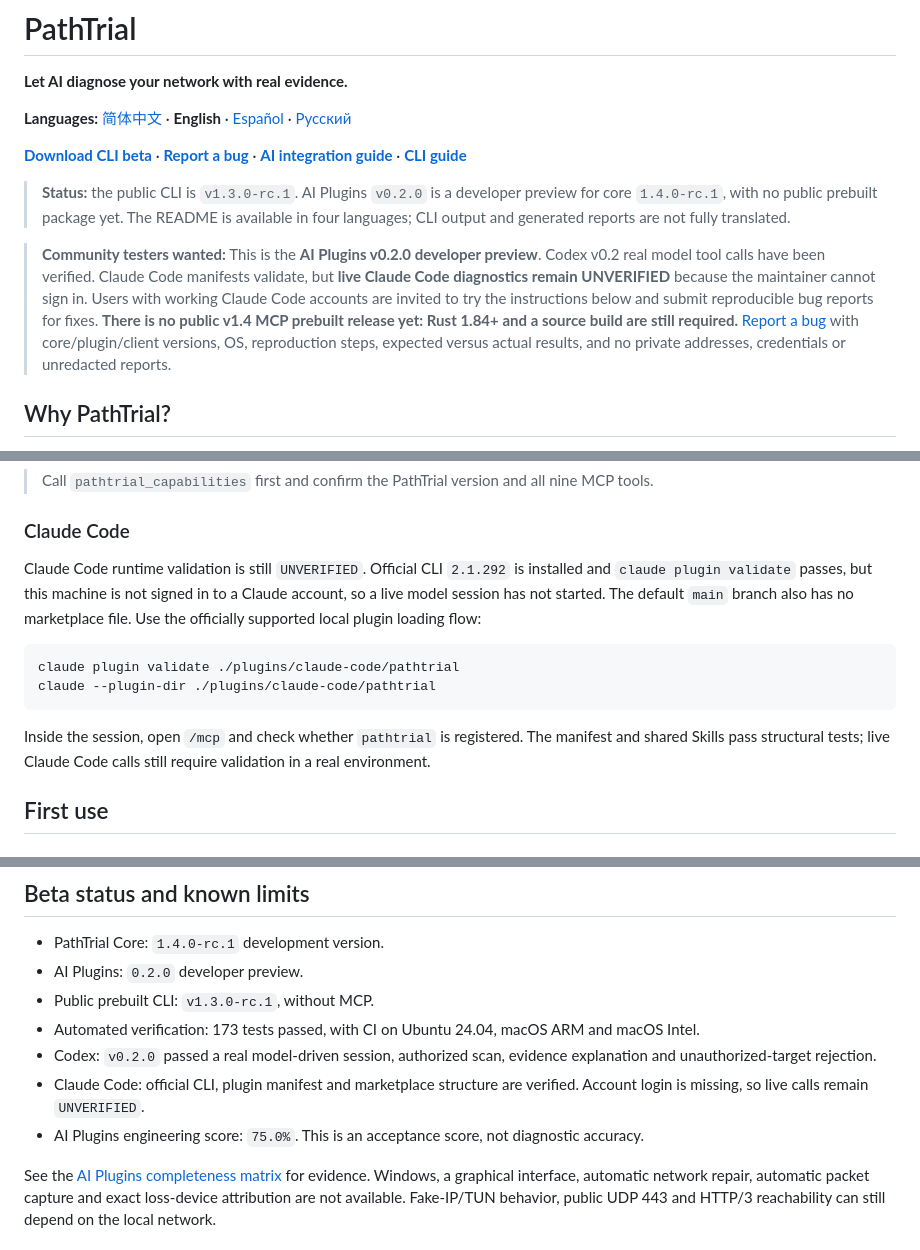
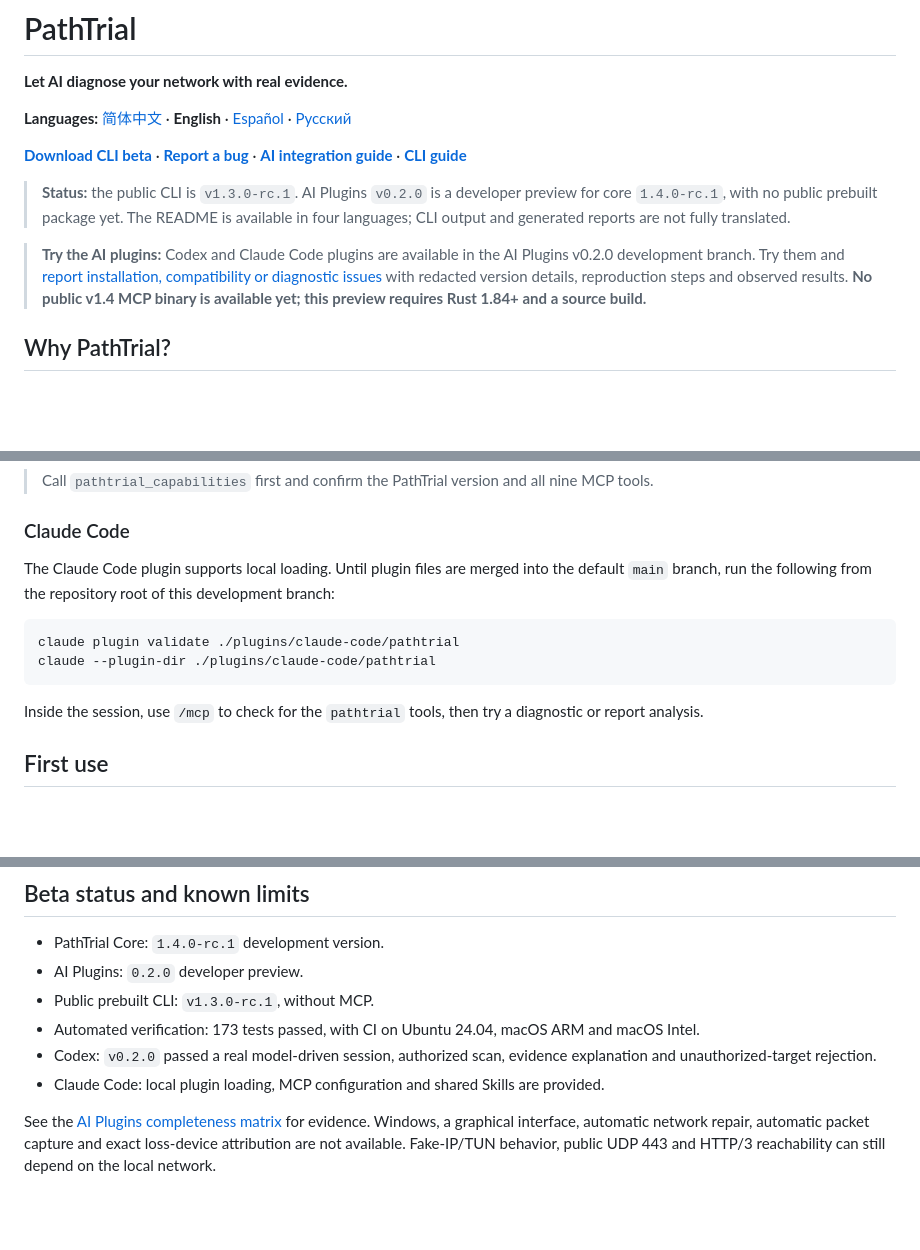
Before and after one commit to gaochenyang666-droid/PathTrial, a Markdown page: README.en.md, 3 parts joined by grey strips. Rendered like a GitHub page; blank space fills up the shorter version.

Commit message:
docs: focus public plugin quickstart on setup and community feedback

```diff
--- a/README.en.md
+++ b/README.en.md
@@ -8,7 +8,7 @@
 
 > **Status:** the public CLI is `v1.3.0-rc.1`. AI Plugins `v0.2.0` is a developer preview for core `1.4.0-rc.1`, with no public prebuilt package yet. The README is available in four languages; CLI output and generated reports are not fully translated.
 
-> **Community testers wanted:** This is the **AI Plugins v0.2.0 developer preview**. Codex v0.2 real model tool calls have been verified. Claude Code manifests validate, but **live Claude Code diagnostics remain UNVERIFIED** because the maintainer cannot sign in. Users with working Claude Code accounts are invited to try the instructions below and submit reproducible bug reports for fixes. **There is no public v1.4 MCP prebuilt release yet: Rust 1.84+ and a source build are still required.** [Report a bug](https://github.com/gaochenyang666-droid/PathTrial/issues/new?template=bug_report.md) with core/plugin/client versions, OS, reproduction steps, expected versus actual results, and no private addresses, credentials or unredacted reports.
+> **Try the AI plugins:** Codex and Claude Code plugins are available in the AI Plugins v0.2.0 development branch. Try them and [report installation, compatibility or diagnostic issues](https://github.com/gaochenyang666-droid/PathTrial/issues/new?template=bug_report.md) with redacted version details, reproduction steps and observed results. **No public v1.4 MCP binary is available yet; this preview requires Rust 1.84+ and a source build.**
 
 ## Why PathTrial?
 
@@ -60,14 +60,14 @@ Then ask Codex:
 
 ### Claude Code
 
-Claude Code runtime validation is still `UNVERIFIED`. Official CLI `2.1.292` is installed and `claude plugin validate` passes, but this machine is not signed in to a Claude account, so a live model session has not started. The default `main` branch also has no marketplace file. Use the officially supported local plugin loading flow:
+The Claude Code plugin supports local loading. Until plugin files are merged into the default `main` branch, run the following from the repository root of this development branch:
 
 ~~~bash
 claude plugin validate ./plugins/claude-code/pathtrial
 claude --plugin-dir ./plugins/claude-code/pathtrial
 ~~~
 
-Inside the session, open `/mcp` and check whether `pathtrial` is registered. The manifest and shared Skills pass structural tests; live Claude Code calls still require validation in a real environment.
+Inside the session, use `/mcp` to check for the `pathtrial` tools, then try a diagnostic or report analysis.
 
 ## First use
 
@@ -141,8 +141,7 @@ pathtrial scan example.com --profile web --rounds 5 --redact-ips
 - Public prebuilt CLI: `v1.3.0-rc.1`, without MCP.
 - Automated verification: 173 tests passed, with CI on Ubuntu 24.04, macOS ARM and macOS Intel.
 - Codex: `v0.2.0` passed a real model-driven session, authorized scan, evidence explanation and unauthorized-target rejection.
-- Claude Code: official CLI, plugin manifest and marketplace structure are verified. Account login is missing, so live calls remain `UNVERIFIED`.
-- AI Plugins engineering score: `75.0%`. This is an acceptance score, not diagnostic accuracy.
+- Claude Code: local plugin loading, MCP configuration and shared Skills are provided.
 
 See the [AI Plugins completeness matrix](docs/ai-plugin-completeness.md) for evidence. Windows, a graphical interface, automatic network repair, automatic packet capture and exact loss-device attribution are not available. Fake-IP/TUN behavior, public UDP 443 and HTTP/3 reachability can still depend on the local network.
 
```
